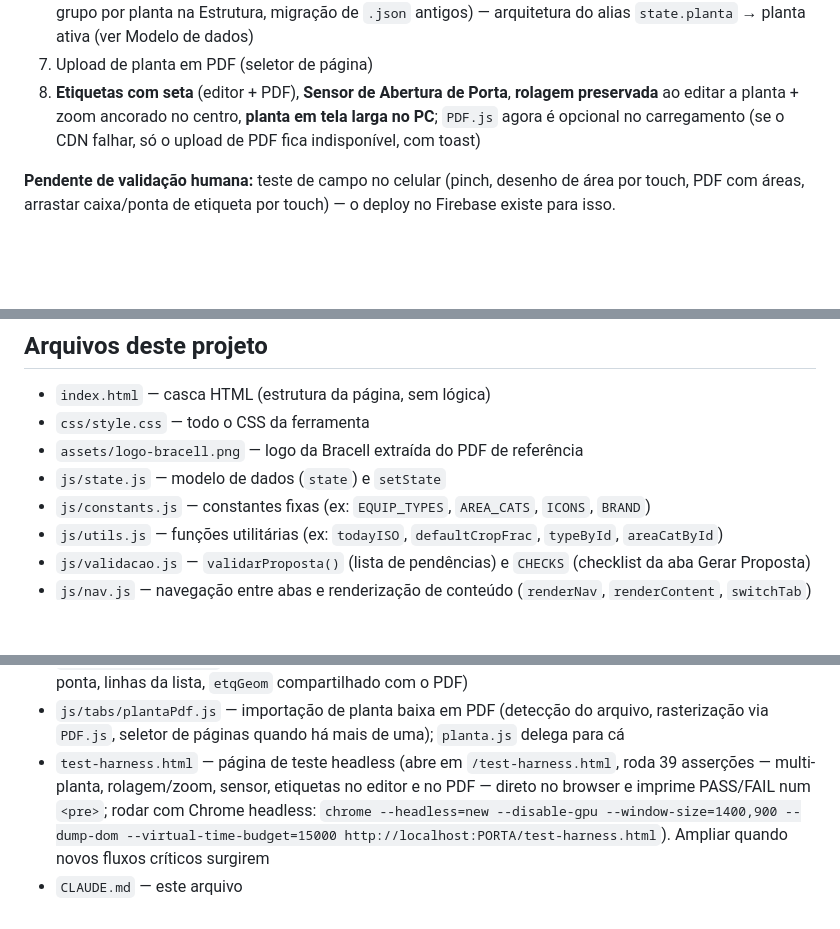
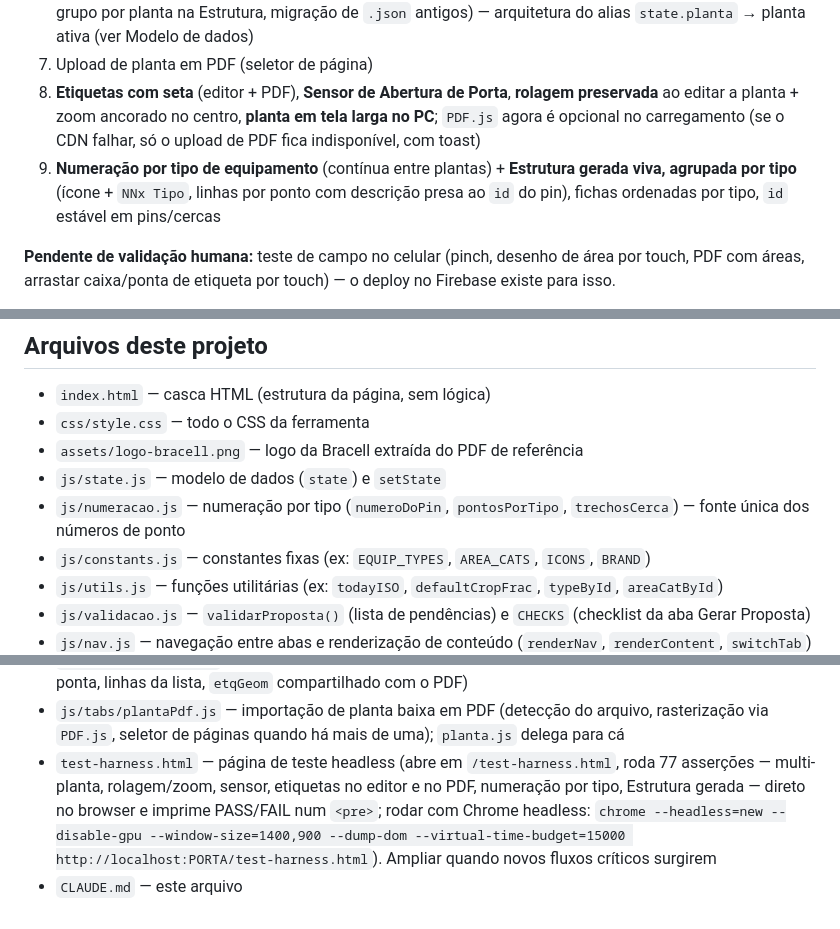
Before and after one commit to alesk3-wq/Projeto-Monitora, a Markdown page: CLAUDE.md, 3 parts joined by grey strips. Rendered like a GitHub page; blank space fills up the shorter version.

```diff
--- a/CLAUDE.md
+++ b/CLAUDE.md
@@ -130,6 +135,7 @@ state = {
 6. **Múltiplas plantas por projeto** (mini-abas, numeração global contínua, Mapeamento por planta no PDF, um grupo por planta na Estrutura, migração de `.json` antigos) — arquitetura do alias `state.planta` → planta ativa (ver Modelo de dados)
 7. Upload de planta em PDF (seletor de página)
 8. **Etiquetas com seta** (editor + PDF), **Sensor de Abertura de Porta**, **rolagem preservada** ao editar a planta + zoom ancorado no centro, **planta em tela larga no PC**; `PDF.js` agora é opcional no carregamento (se o CDN falhar, só o upload de PDF fica indisponível, com toast)
+9. **Numeração por tipo de equipamento** (contínua entre plantas) + **Estrutura gerada viva, agrupada por tipo** (ícone + `NNx Tipo`, linhas por ponto com descrição presa ao `id` do pin), fichas ordenadas por tipo, `id` estável em pins/cercas
 
 **Pendente de validação humana:** teste de campo no celular (pinch, desenho de área por touch, PDF com áreas, arrastar caixa/ponta de etiqueta por touch) — o deploy no Firebase existe para isso.
 
@@ -158,6 +165,7 @@ state = {
 - `css/style.css` — todo o CSS da ferramenta
 - `assets/logo-bracell.png` — logo da Bracell extraída do PDF de referência
 - `js/state.js` — modelo de dados (`state`) e `setState`
+- `js/numeracao.js` — numeração por tipo (`numeroDoPin`, `pontosPorTipo`, `trechosCerca`) — fonte única dos números de ponto
 - `js/constants.js` — constantes fixas (ex: `EQUIP_TYPES`, `AREA_CATS`, `ICONS`, `BRAND`)
 - `js/utils.js` — funções utilitárias (ex: `todayISO`, `defaultCropFrac`, `typeById`, `areaCatById`)
 - `js/validacao.js` — `validarProposta()` (lista de pendências) e `CHECKS` (checklist da aba Gerar Proposta)
@@ -169,5 +177,5 @@ state = {
 - `js/tabs/areas.js` — demarcadores de área da aba Planta (paleta, desenho clica-e-arrasta, mover/redimensionar, linhas da lista); `planta.js` delega para cá
 - `js/tabs/etiquetas.js` — etiquetas da aba Planta (criação, render caixa/linha/seta, arraste de caixa e ponta, linhas da lista, `etqGeom` compartilhado com o PDF)
 - `js/tabs/plantaPdf.js` — importação de planta baixa em PDF (detecção do arquivo, rasterização via `PDF.js`, seletor de páginas quando há mais de uma); `planta.js` delega para cá
-- `test-harness.html` — página de teste headless (abre em `/test-harness.html`, roda 39 asserções — multi-planta, rolagem/zoom, sensor, etiquetas no editor e no PDF — direto no browser e imprime PASS/FAIL num `<pre>`; rodar com Chrome headless: `chrome --headless=new --disable-gpu --window-size=1400,900 --dump-dom --virtual-time-budget=15000 http://localhost:PORTA/test-harness.html`). Ampliar quando novos fluxos críticos surgirem
+- `test-harness.html` — página de teste headless (abre em `/test-harness.html`, roda 77 asserções — multi-planta, rolagem/zoom, sensor, etiquetas no editor e no PDF, numeração por tipo, Estrutura gerada — direto no browser e imprime PASS/FAIL num `<pre>`; rodar com Chrome headless: `chrome --headless=new --disable-gpu --window-size=1400,900 --dump-dom --virtual-time-budget=15000 http://localhost:PORTA/test-harness.html`). Ampliar quando novos fluxos críticos surgirem
 - `CLAUDE.md` — este arquivo
```
Also changed, not shown: other parts of CLAUDE.md (+14 -8 lines), 2 other files.
